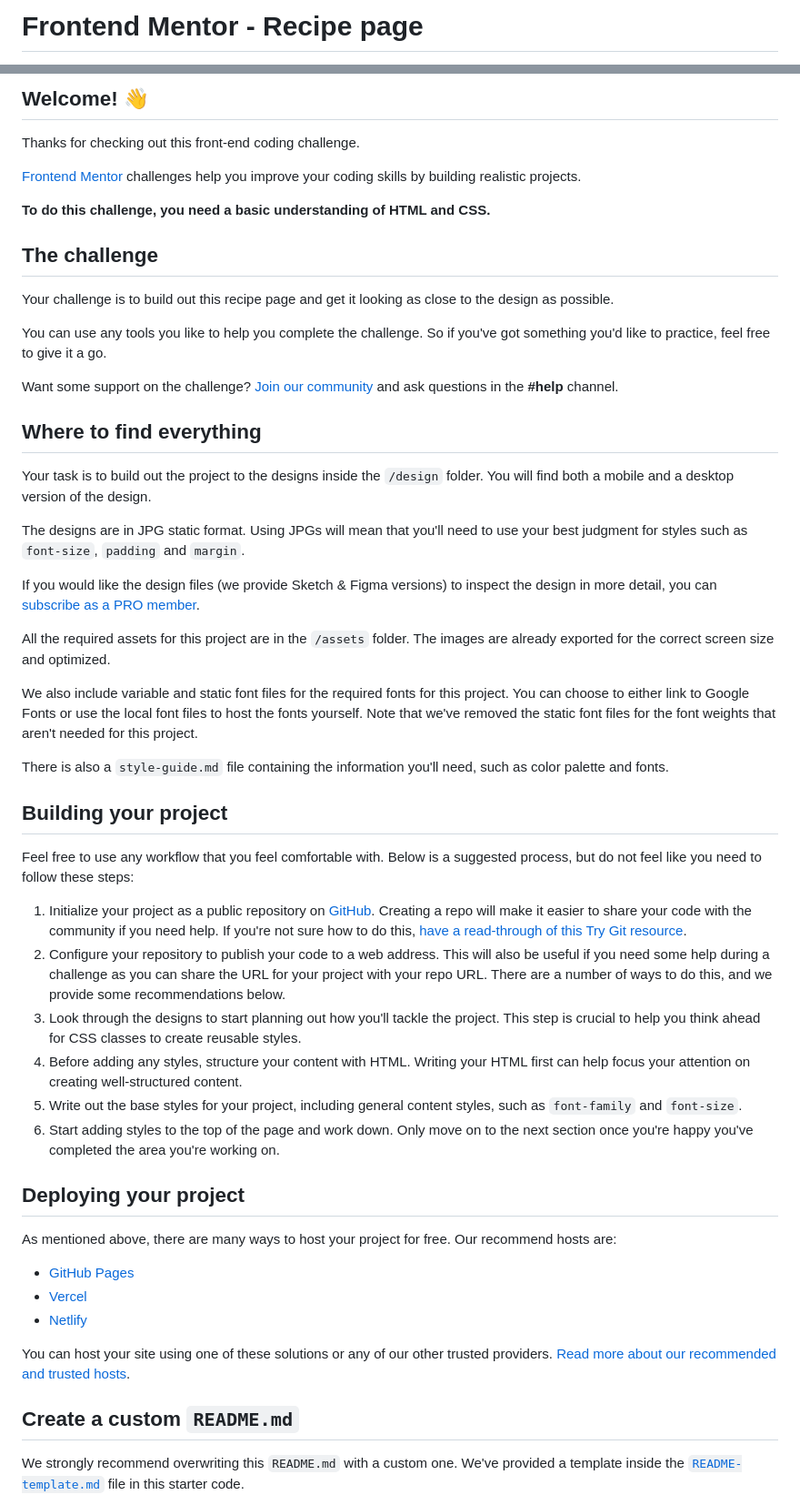
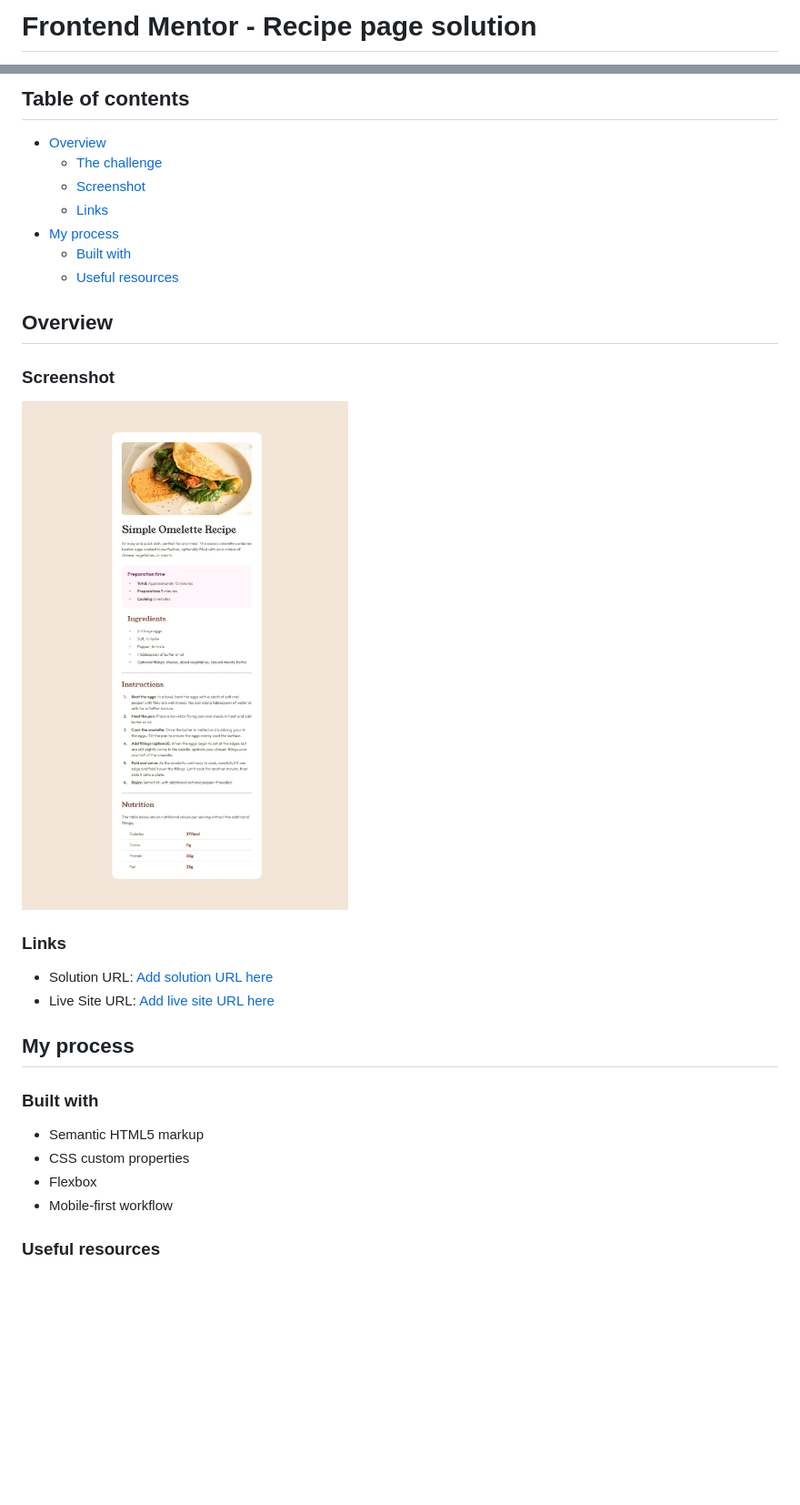
Before and after one commit to Mohammed-Osama-pg/FdMr-Recipe-page, a Markdown page: README.md, 2 parts joined by grey strips. Shown: that part at 91% size. Rendered like a GitHub page; pictures changed too: Screenshot.jpeg (added); blank space fills up the shorter version.

Commit message:
Writ the readme file

```diff
--- a/README.md
+++ b/README.md
@@ -1,2 +1,2 @@
-# Frontend Mentor - Recipe page
+# Frontend Mentor - Recipe page solution
 
@@ -4,56 +4,33 @@
 
-## Welcome! 👋
+## Table of contents
 
-Thanks for checking out this front-end coding challenge.
+- [Overview](#overview)
+  - [The challenge](#the-challenge)
+  - [Screenshot](#screenshot)
+  - [Links](#links)
+- [My process](#my-process)
+  - [Built with](#built-with)
+  - [Useful resources](#useful-resources)
 
-[Frontend Mentor](https://www.frontendmentor.io) challenges help you improve your coding skills by building realistic projects.
+## Overview
 
-**To do this challenge, you need a basic understanding of HTML and CSS.**
+### Screenshot
 
-## The challenge
+![Screenshot](./Screenshot.jpeg)
 
-Your challenge is to build out this recipe page and get it looking as close to the design as possible.
+### Links
 
-You can use any tools you like to help you complete the challenge. So if you've got something you'd like to practice, feel free to give it a go.
+- Solution URL: [Add solution URL here](https://github.com/Mohammed-Osama-pg/FdMr-Recipe-page.git)
+- Live Site URL: [Add live site URL here](https://your-live-site-url.com)
 
-Want some support on the challenge? [Join our community](https://www.frontendmentor.io/community) and ask questions in the **#help** channel.
+## My process
 
-## Where to find everything
+### Built with
 
-Your task is to build out the project to the designs inside the `/design` folder. You will find both a mobile and a desktop version of the design.
+- Semantic HTML5 markup
+- CSS custom properties
+- Flexbox
+- Mobile-first workflow
 
-The designs are in JPG static format. Using JPGs will mean that you'll need to use your best judgment for styles such as `font-size`, `padding` and `margin`.
+### Useful resources
 
-If you would like the design files (we provide Sketch & Figma versions) to inspect the design in more detail, you can [subscribe as a PRO member](https://www.frontendmentor.io/pro).
-
-All the required assets for this project are in the `/assets` folder. The images are already exported for the correct screen size and optimized.
-
-We also include variable and static font files for the required fonts for this project. You can choose to either link to Google Fonts or use the local font files to host the fonts yourself. Note that we've removed the static font files for the font weights that aren't needed for this project.
-
-There is also a `style-guide.md` file containing the information you'll need, such as color palette and fonts.
-
-## Building your project
-
-Feel free to use any workflow that you feel comfortable with. Below is a suggested process, but do not feel like you need to follow these steps:
-
-1. Initialize your project as a public repository on [GitHub](https://github.com/). Creating a repo will make it easier to share your code with the community if you need help. If you're not sure how to do this, [have a read-through of this Try Git resource](https://try.github.io/).
-2. Configure your repository to publish your code to a web address. This will also be useful if you need some help during a challenge as you can share the URL for your project with your repo URL. There are a number of ways to do this, and we provide some recommendations below.
-3. Look through the designs to start planning out how you'll tackle the project. This step is crucial to help you think ahead for CSS classes to create reusable styles.
-4. Before adding any styles, structure your content with HTML. Writing your HTML first can help focus your attention on creating well-structured content.
-5. Write out the base styles for your project, including general content styles, such as `font-family` and `font-size`.
-6. Start adding styles to the top of the page and work down. Only move on to the next section once you're happy you've completed the area you're working on.
-
-## Deploying your project
-
-As mentioned above, there are many ways to host your project for free. Our recommend hosts are:
-
-- [GitHub Pages](https://pages.github.com/)
-- [Vercel](https://vercel.com/)
-- [Netlify](https://www.netlify.com/)
-
-You can host your site using one of these solutions or any of our other trusted providers. [Read more about our recommended and trusted hosts](https://medium.com/frontend-mentor/frontend-mentor-trusted-hosting-providers-bf000dfebe).
-
-## Create a custom `README.md`
-
-We strongly recommend overwriting this `README.md` with a custom one. We've provided a template inside the [`README-template.md`](./README-template.md) file in this starter code.
-
```
Also changed, not shown: other parts of README.md (+2 -31 lines), README-template.md (deleted, +0 -104 lines).
